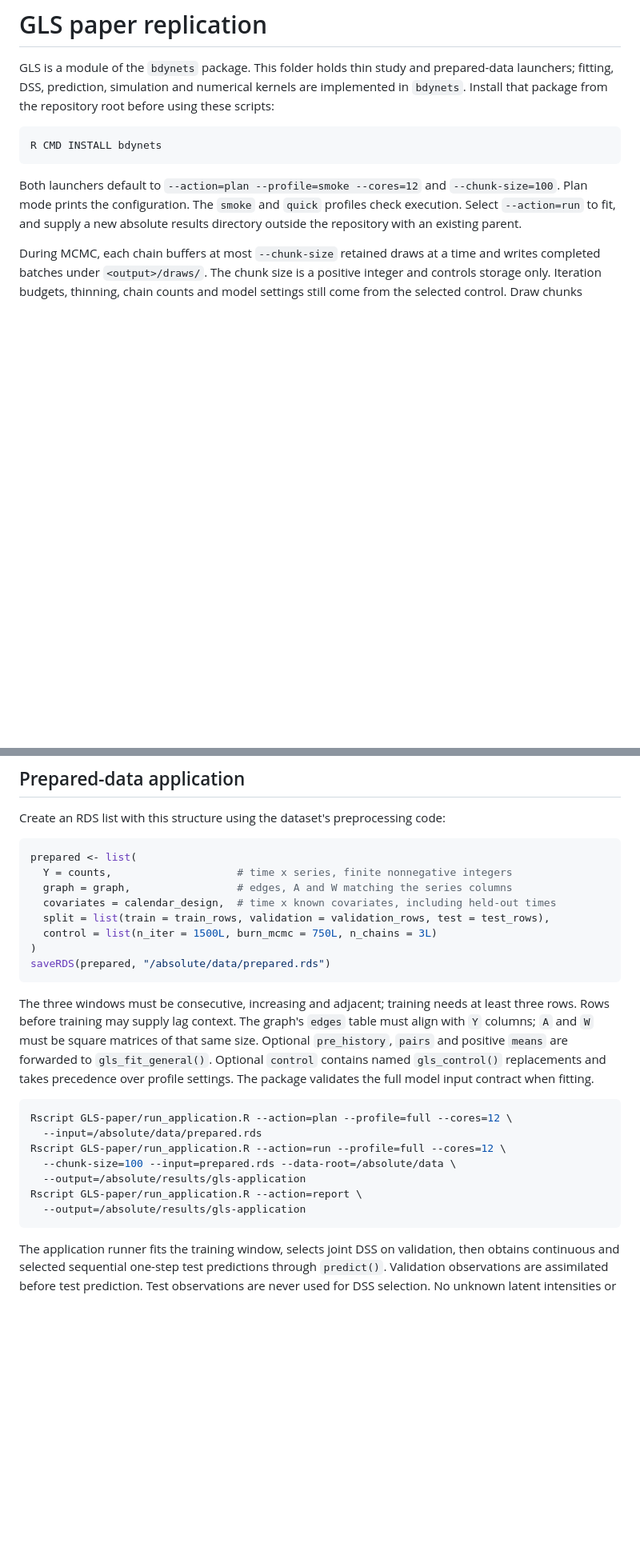
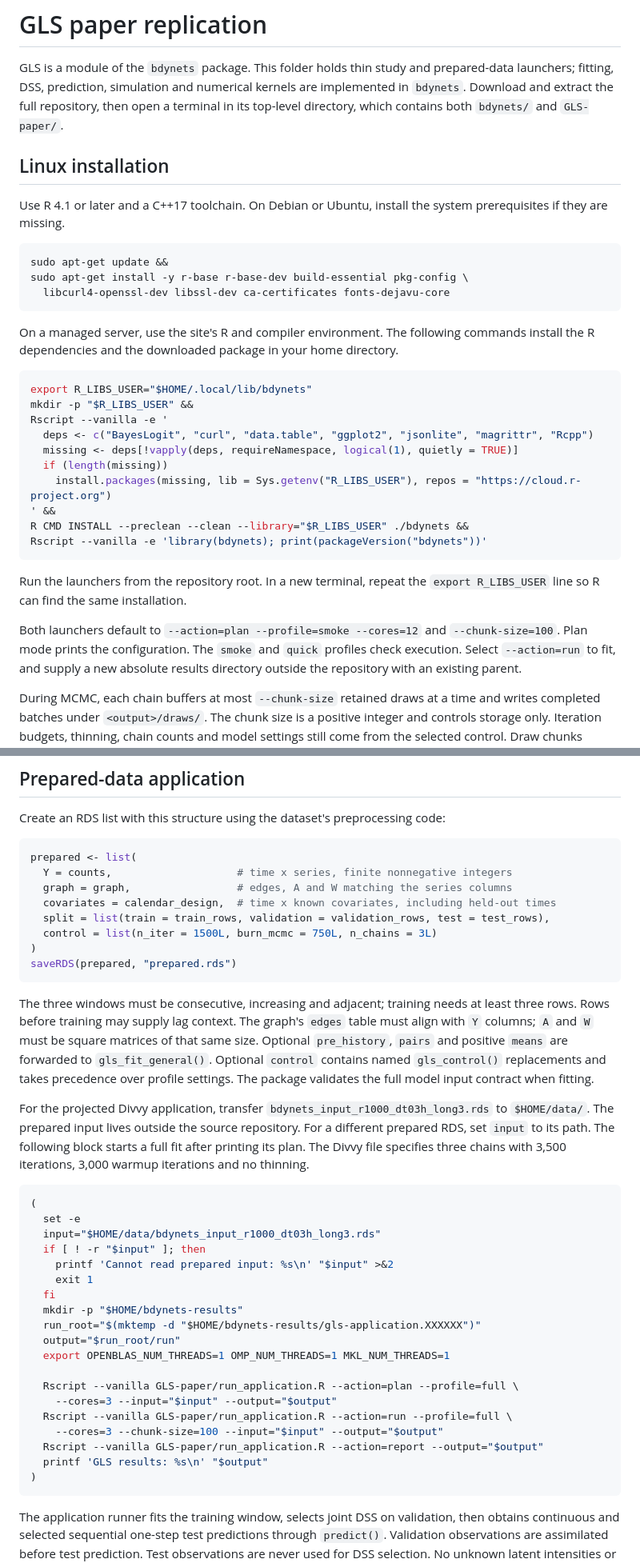
Before and after one commit to sj156/bdynets, a Markdown page: GLS-paper/README.md, 2 parts joined by grey strips. Shown at 80% size. GitHub-like rendering; blank space fills up the shorter version.

Commit message:
add the linux terminal code for GLS

````diff
--- a/GLS-paper/README.md
+++ b/GLS-paper/README.md
@@ -2,12 +2,40 @@
 
 GLS is a module of the `bdynets` package. This folder holds thin study and
 prepared-data launchers; fitting, DSS, prediction, simulation and numerical
-kernels are implemented in `bdynets`. Install that package from the repository
-root before using these scripts:
+kernels are implemented in `bdynets`. Download and extract the full repository,
+then open a terminal in its top-level directory, which contains both `bdynets/`
+and `GLS-paper/`.
+
+## Linux installation
+
+Use R 4.1 or later and a C++17 toolchain. On Debian or Ubuntu, install the
+system prerequisites if they are missing.
 
 ```sh
-R CMD INSTALL bdynets
+sudo apt-get update &&
+sudo apt-get install -y r-base r-base-dev build-essential pkg-config \
+  libcurl4-openssl-dev libssl-dev ca-certificates fonts-dejavu-core
 ```
+
+On a managed server, use the site's R and compiler environment. The following
+commands install the R dependencies and the downloaded package in your home
+directory.
+
+```sh
+export R_LIBS_USER="$HOME/.local/lib/bdynets"
+mkdir -p "$R_LIBS_USER" &&
+Rscript --vanilla -e '
+  deps <- c("BayesLogit", "curl", "data.table", "ggplot2", "jsonlite", "magrittr", "Rcpp")
+  missing <- deps[!vapply(deps, requireNamespace, logical(1), quietly = TRUE)]
+  if (length(missing))
+    install.packages(missing, lib = Sys.getenv("R_LIBS_USER"), repos = "https://cloud.r-project.org")
+' &&
+R CMD INSTALL --preclean --clean --library="$R_LIBS_USER" ./bdynets &&
+Rscript --vanilla -e 'library(bdynets); print(packageVersion("bdynets"))'
+```
+
+Run the launchers from the repository root. In a new terminal, repeat the
+`export R_LIBS_USER` line so R can find the same installation.
 
 Both launchers default to `--action=plan --profile=smoke --cores=12` and
 `--chunk-size=100`. Plan mode prints the configuration. The `smoke` and `quick`
@@ -65,7 +104,7 @@ prepared <- list(
   split = list(train = train_rows, validation = validation_rows, test = test_rows),
   control = list(n_iter = 1500L, burn_mcmc = 750L, n_chains = 3L)
 )
-saveRDS(prepared, "/absolute/data/prepared.rds")
+saveRDS(prepared, "prepared.rds")
 ```
 
 The three windows must be consecutive, increasing and adjacent; training needs
@@ -76,14 +115,33 @@ forwarded to `gls_fit_general()`. Optional `control` contains named
 `gls_control()` replacements and takes precedence over profile settings.
 The package validates the full model input contract when fitting.
 
+For the projected Divvy application, transfer
+`bdynets_input_r1000_dt03h_long3.rds` to `$HOME/data/`. The prepared input
+lives outside the source repository. For a different prepared RDS,
+set `input` to its path. The following block starts a full fit after printing
+its plan. The Divvy file specifies three chains with 3,500 iterations, 3,000
+warmup iterations and no thinning.
+
 ```sh
-Rscript GLS-paper/run_application.R --action=plan --profile=full --cores=12 \
-  --input=/absolute/data/prepared.rds
-Rscript GLS-paper/run_application.R --action=run --profile=full --cores=12 \
-  --chunk-size=100 --input=prepared.rds --data-root=/absolute/data \
-  --output=/absolute/results/gls-application
-Rscript GLS-paper/run_application.R --action=report \
-  --output=/absolute/results/gls-application
+(
+  set -e
+  input="$HOME/data/bdynets_input_r1000_dt03h_long3.rds"
+  if [ ! -r "$input" ]; then
+    printf 'Cannot read prepared input: %s\n' "$input" >&2
+    exit 1
+  fi
+  mkdir -p "$HOME/bdynets-results"
+  run_root="$(mktemp -d "$HOME/bdynets-results/gls-application.XXXXXX")"
+  output="$run_root/run"
+  export OPENBLAS_NUM_THREADS=1 OMP_NUM_THREADS=1 MKL_NUM_THREADS=1
+
+  Rscript --vanilla GLS-paper/run_application.R --action=plan --profile=full \
+    --cores=3 --input="$input" --output="$output"
+  Rscript --vanilla GLS-paper/run_application.R --action=run --profile=full \
+    --cores=3 --chunk-size=100 --input="$input" --output="$output"
+  Rscript --vanilla GLS-paper/run_application.R --action=report --output="$output"
+  printf 'GLS results: %s\n' "$output"
+)
 ```
 
 The application runner fits the training window, selects joint DSS on
````
Also changed, not shown: other parts of GLS-paper/README.md (+16 -5 lines), README.md (+4 -1 lines).
